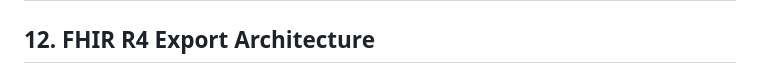
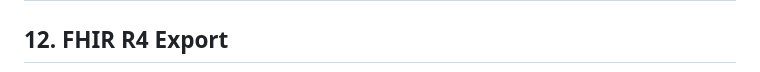
Before and after one commit to asadqureshi12/cardiometabolic-deterioration, a Markdown page: README.md, the part around one of its changes. GitHub-like rendering.

```diff
--- a/README.md
+++ b/README.md
@@ -243,5 +243,5 @@ v6.9.4
 0 structural errors
 ---
 
-## 12. FHIR R4 Export Architecture
+## 12. FHIR R4 Export
 
```
Also changed, not shown: other parts of README.md (+9 -19 lines).
